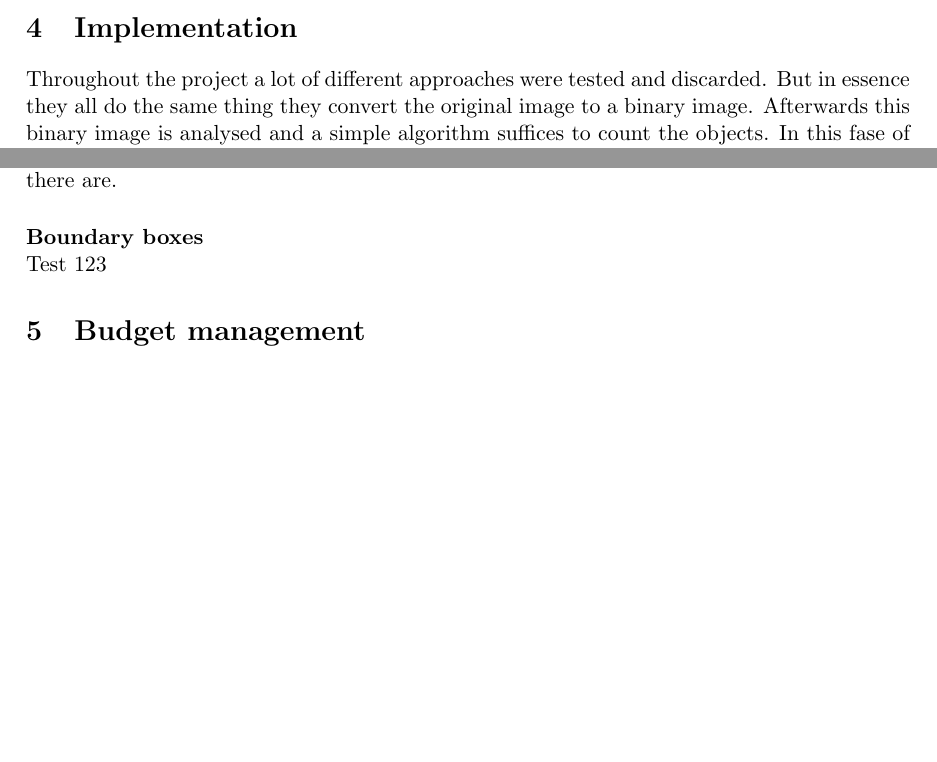
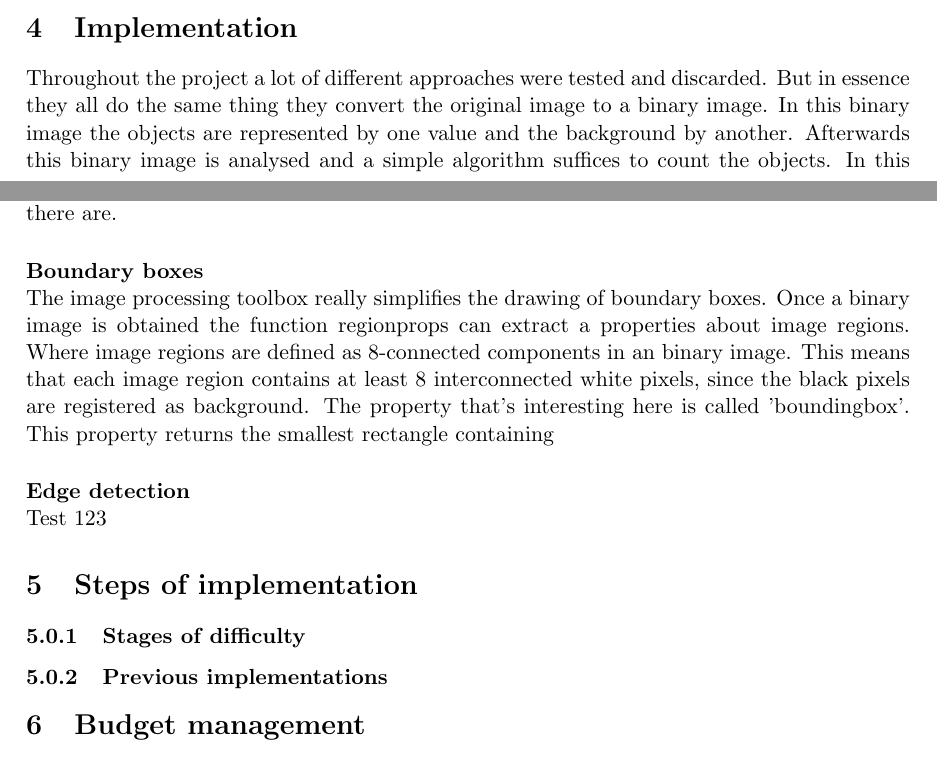
Before and after one commit to benfidlers/peno3_esat1, a LaTeX document (Verslag.tex): two parts of pages 8 and 9 of 9, joined at a grey line, cut so that both start at the same text, the shorter picture padded with empty space. Compiled offline with pdfLaTeX.

Commit message:
Update Verslag.tex

```diff
--- a/Verslag.tex
+++ b/Verslag.tex
@@ -69,13 +69,22 @@ Using the RGB image does have some shortcomings: It is hard to distinguish the o
 The data enters the system in a matrix in which every number stands for the distance between the sensor and the object (in milimeters). Firstly ...
 
 \section{Implementation}
-Throughout the project a lot of different approaches were tested and discarded. But in essence they all do the same thing they convert the original image to a binary image. Afterwards this binary image is analysed and a simple algorithm suffices to count the objects. In this fase of the program the same code is applicable. This code consists of a few important parts: the actual counting and the drawing of the boundary boxes.
+Throughout the project a lot of different approaches were tested and discarded. But in essence they all do the same thing they convert the original image to a binary image. In this binary image the objects are represented by one value and the background by another. Afterwards this binary image is analysed and a simple algorithm suffices to count the objects. In this fase of the program the same code is applicable. This code consists of a few important parts: the actual counting and the drawing of the boundary boxes.
+
 \paragraph{Counting of the objects}\mbox{}\\
 The central objective of this research is counting the amount of objects in a specific screen. The general approach to this problem is converting the image to a binary image were black pixels represent the background and white pixels represent the objects. By counting the groups of pixels it is possible to know how many objects the original image contains. In the image processing toolbox for matlab there exist a few functions that come in really handy for this kind of tasks. One of these functions bwlabel actually counts group of pixels of at least 8 that are connected. The syntax of this function goes as follows: [L, num] = bwlabel(BW); where BW represents the binary (or black and white) image; num represents the number of objects in the BW image and where L represents a matrix were the first group of pixels are numbered 1, the second group 2 etc. that way it's easier to get a count for how many objects there are.
 
 \paragraph{Boundary boxes}\mbox{}\\
+The image processing toolbox really simplifies the drawing of boundary boxes. Once a binary image is obtained the function regionprops can extract a properties about image regions. Where image regions are defined as 8-connected components in an binary image. This means that each image region contains at least 8 interconnected white pixels, since the black pixels are registered as background. The property that's interesting here is called 'boundingbox'. This property returns the smallest rectangle containing
+
+\paragraph{Edge detection}\mbox{}\\
 Test 123
 
+\section{Steps of implementation}
+
+\subsubsection{Stages of difficulty}
+
+\subsubsection{Previous implementations}
 
 \section{Budget management}
 
```
